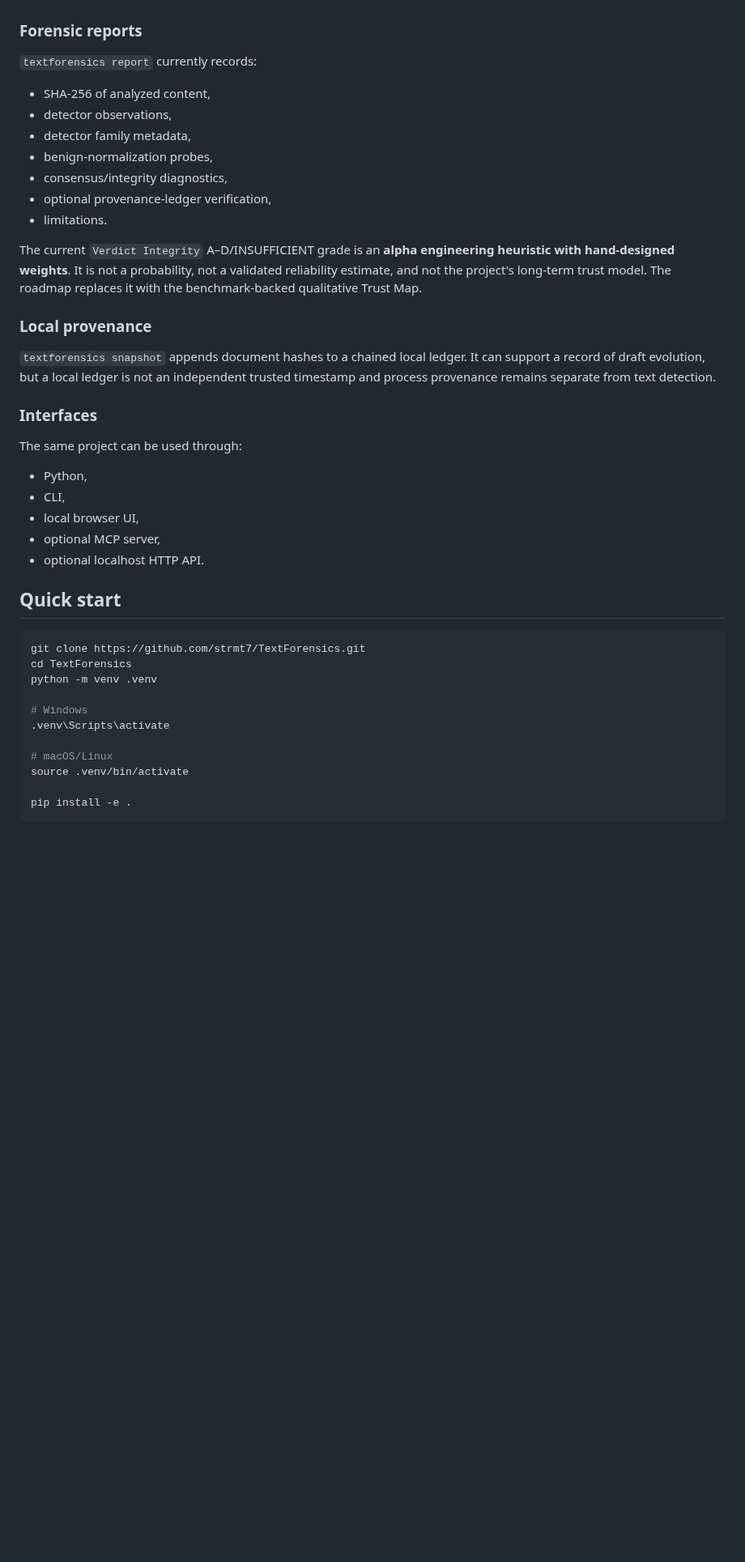
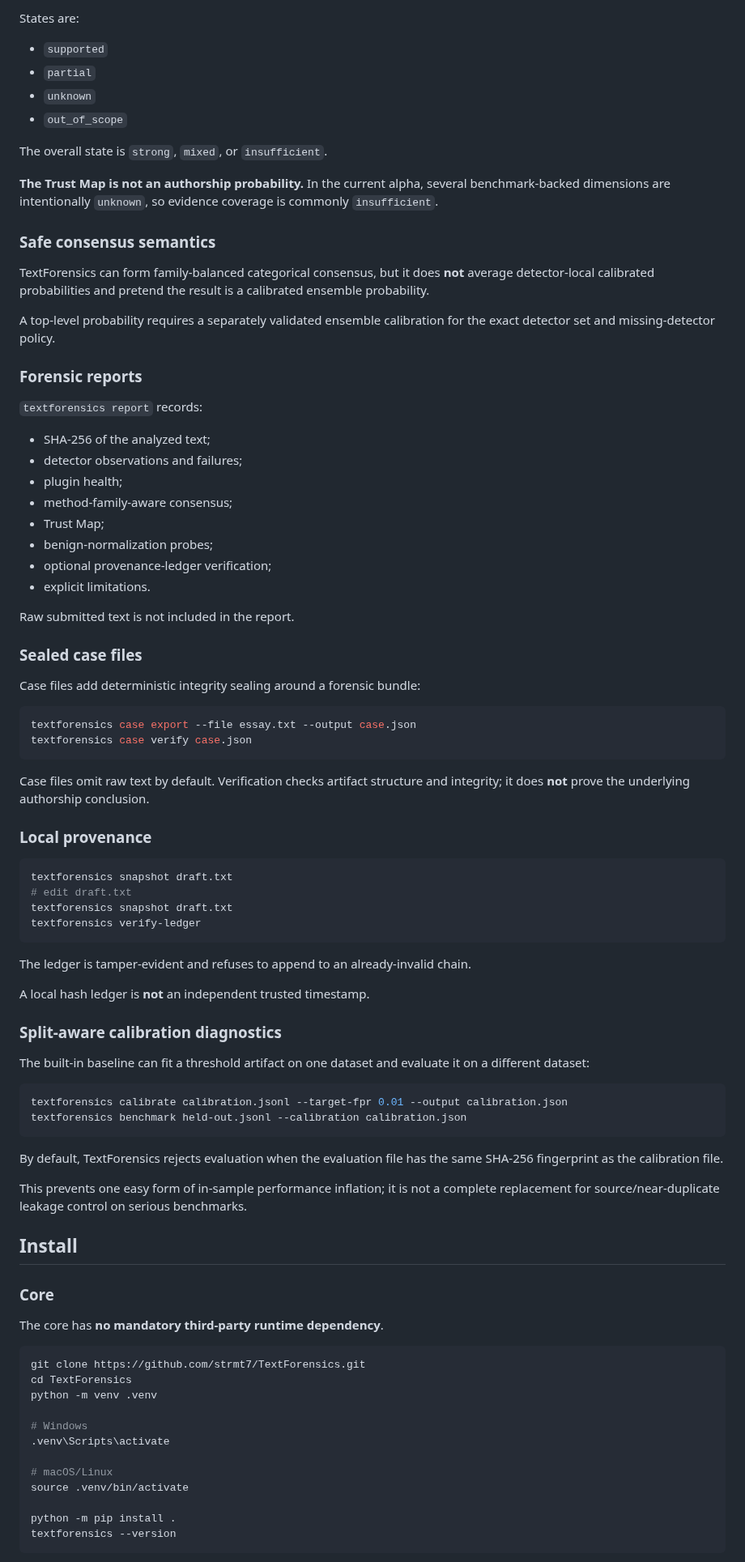
Before and after one commit to strmt7/TextForensics, a Markdown page: README.md, the part around one of its changes. Shown at 81% size. GitHub-like rendering; blank space fills up the shorter version.

````diff
--- a/README.md
+++ b/README.md
@@ -51,31 +66,75 @@ See [SPEC.md](SPEC.md) and [schemas/detector-result.schema.json](schemas/detecto
+States are:
+- `supported`
+- `partial`
+- `unknown`
+- `out_of_scope`
+
+The overall state is `strong`, `mixed`, or `insufficient`.
+
+**The Trust Map is not an authorship probability.** In the current alpha, several benchmark-backed dimensions are intentionally `unknown`, so evidence coverage is commonly `insufficient`.
+
+### Safe consensus semantics
+
+TextForensics can form family-balanced categorical consensus, but it does **not** average detector-local calibrated probabilities and pretend the result is a calibrated ensemble probability.
+
+A top-level probability requires a separately validated ensemble calibration for the exact detector set and missing-detector policy.
 
 ### Forensic reports
 
-`textforensics report` currently records:
-- SHA-256 of analyzed content,
-- detector observations,
-- detector family metadata,
-- benign-normalization probes,
-- consensus/integrity diagnostics,
-- optional provenance-ledger verification,
-- limitations.
+`textforensics report` records:
+- SHA-256 of the analyzed text;
+- detector observations and failures;
+- plugin health;
+- method-family-aware consensus;
+- Trust Map;
+- benign-normalization probes;
+- optional provenance-ledger verification;
+- explicit limitations.
 
-The current `Verdict Integrity` A–D/INSUFFICIENT grade is an **alpha engineering heuristic with hand-designed weights**. It is not a probability, not a validated reliability estimate, and not the project's long-term trust model. The roadmap replaces it with the benchmark-backed qualitative Trust Map.
+Raw submitted text is not included in the report.
+
+### Sealed case files
+
+Case files add deterministic integrity sealing around a forensic bundle:
+
+```bash
+textforensics case export --file essay.txt --output case.json
+textforensics case verify case.json
+```
+
+Case files omit raw text by default. Verification checks artifact structure and integrity; it does **not** prove the underlying authorship conclusion.
 
 ### Local provenance
 
-`textforensics snapshot` appends document hashes to a chained local ledger. It can support a record of draft evolution, but a local ledger is not an independent trusted timestamp and process provenance remains separate from text detection.
+```bash
+textforensics snapshot draft.txt
+# edit draft.txt
+textforensics snapshot draft.txt
+textforensics verify-ledger
+```
 
-### Interfaces
+The ledger is tamper-evident and refuses to append to an already-invalid chain.
 
-The same project can be used through:
-- Python,
-- CLI,
-- local browser UI,
-- optional MCP server,
-- optional localhost HTTP API.
+A local hash ledger is **not** an independent trusted timestamp.
 
-## Quick start
+### Split-aware calibration diagnostics
+
+The built-in baseline can fit a threshold artifact on one dataset and evaluate it on a different dataset:
+
+```bash
+textforensics calibrate calibration.jsonl --target-fpr 0.01 --output calibration.json
+textforensics benchmark held-out.jsonl --calibration calibration.json
+```
+
+By default, TextForensics rejects evaluation when the evaluation file has the same SHA-256 fingerprint as the calibration file.
+
+This prevents one easy form of in-sample performance inflation; it is not a complete replacement for source/near-duplicate leakage control on serious benchmarks.
+
+## Install
+
+### Core
+
+The core has **no mandatory third-party runtime dependency**.
 
 ```bash
 git clone https://github.com/strmt7/TextForensics.git
@@ -88,6 +147,7 @@ python -m venv .venv
 # macOS/Linux
 source .venv/bin/activate
 
-pip install -e .
+python -m pip install .
+textforensics --version
 ```
 
````
Also changed, not shown: other parts of README.md (+223 -122 lines).
